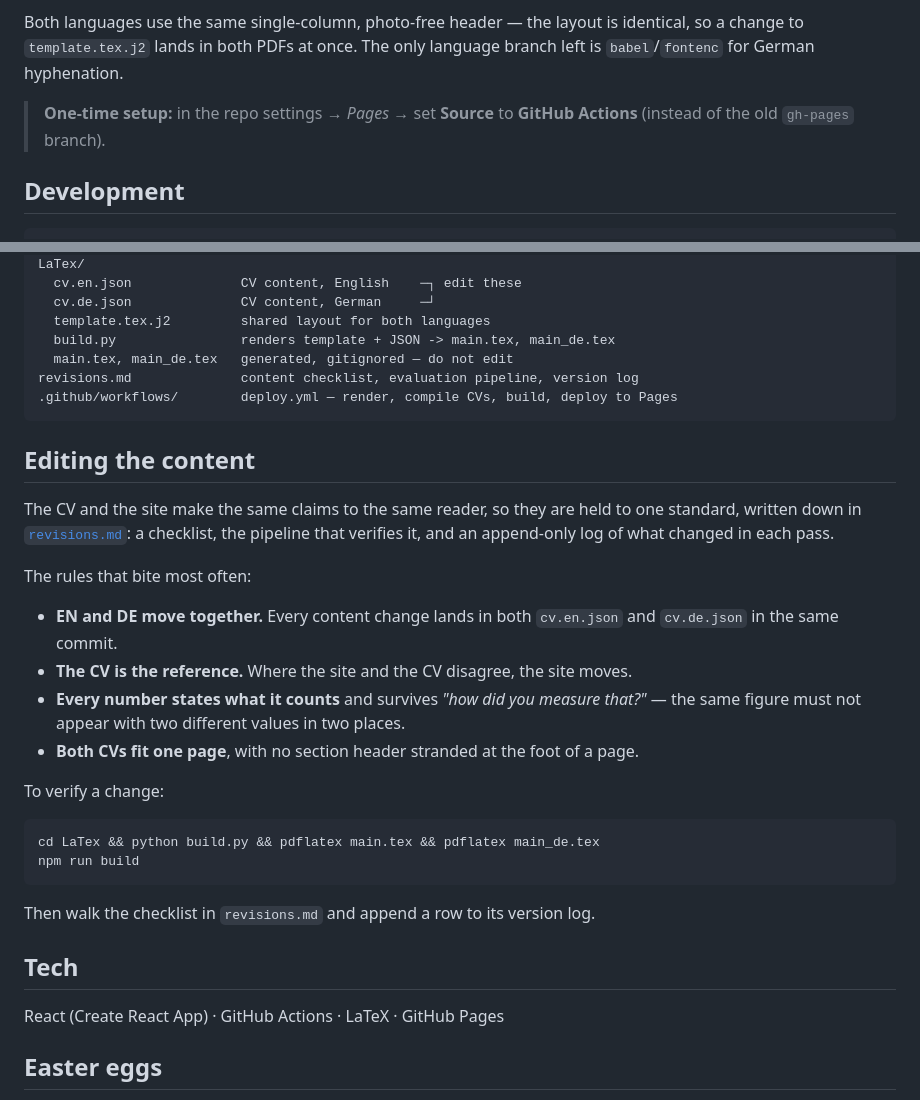
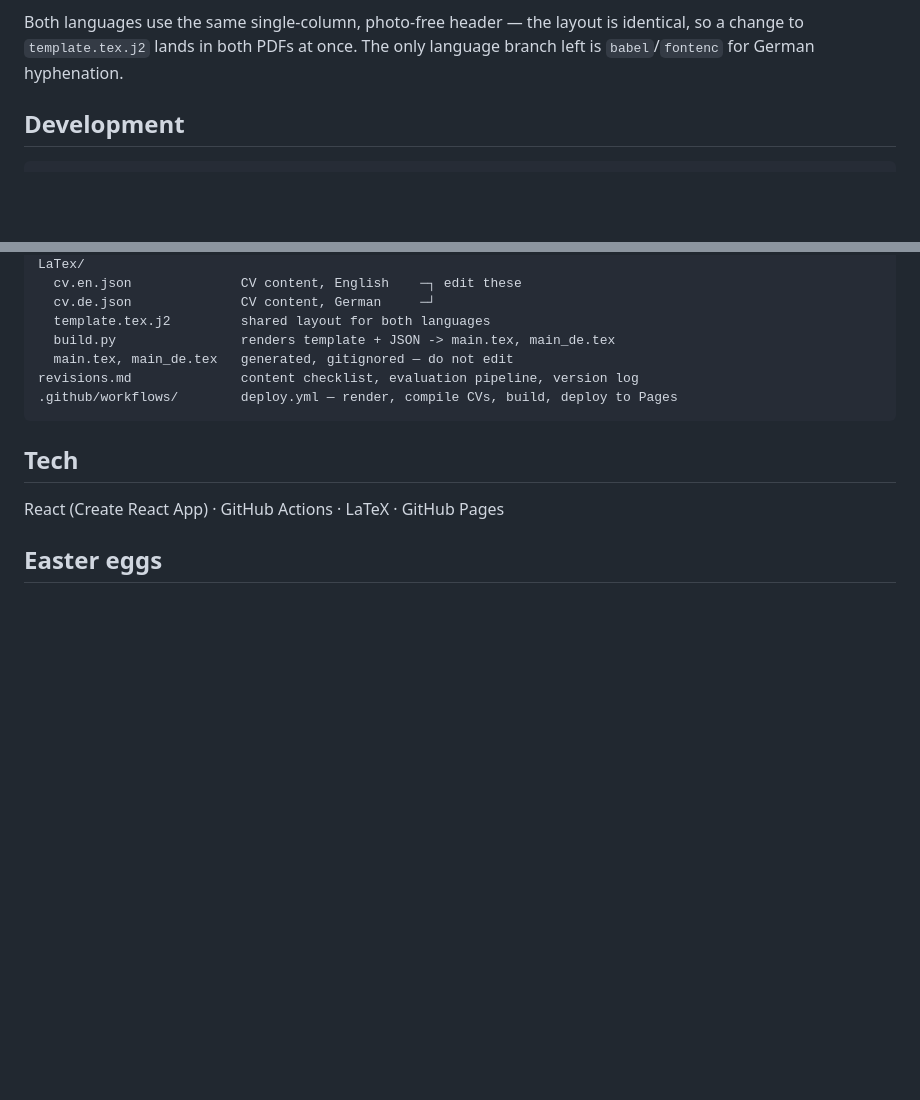
Before and after one commit to drshnmaniar/drshnmaniar.github.io, a Markdown page: README.md, 2 parts joined by grey strips. Rendered like a GitHub page; blank space fills up the shorter version.

Commit message:
docs: cut contributor-facing scaffolding from README
Removes the one-time Pages setup note (already done) and the content
rules and verification commands, which documented process for a team
this repo does not have. Keeps the generated-file warning and the
pipeline description, which serve future-me and anyone reading the
repo as a work sample.

Co-Authored-By: Claude Opus 4.8 <noreply@anthropic.com>

````diff
--- a/README.md
+++ b/README.md
@@ -27,8 +27,6 @@ On every push to `main`, the [deploy workflow](.github/workflows/deploy.yml):
 So: **edit `LaTex/cv.en.json` and `LaTex/cv.de.json`, push, and the download buttons serve the freshly compiled PDF.** No manual exporting, ever.
 
 Both languages use the same single-column, photo-free header — the layout is identical, so a change to `template.tex.j2` lands in both PDFs at once. The only language branch left is `babel`/`fontenc` for German hyphenation.
-
-> **One-time setup:** in the repo settings → *Pages* → set **Source** to **GitHub Actions** (instead of the old `gh-pages` branch).
 
 ## Development
 
@@ -71,26 +69,6 @@ revisions.md              content checklist, evaluation pipeline, version log
 .github/workflows/        deploy.yml — render, compile CVs, build, deploy to Pages
 ```
 
-## Editing the content
-
-The CV and the site make the same claims to the same reader, so they are held to one standard, written down in [`revisions.md`](revisions.md): a checklist, the pipeline that verifies it, and an append-only log of what changed in each pass.
-
-The rules that bite most often:
-
-- **EN and DE move together.** Every content change lands in both `cv.en.json` and `cv.de.json` in the same commit.
-- **The CV is the reference.** Where the site and the CV disagree, the site moves.
-- **Every number states what it counts** and survives *"how did you measure that?"* — the same figure must not appear with two different values in two places.
-- **Both CVs fit one page**, with no section header stranded at the foot of a page.
-
-To verify a change:
-
-```bash
-cd LaTex && python build.py && pdflatex main.tex && pdflatex main_de.tex
-npm run build
-```
-
-Then walk the checklist in `revisions.md` and append a row to its version log.
-
 ## Tech
 
 React (Create React App) · GitHub Actions · LaTeX · GitHub Pages
````
